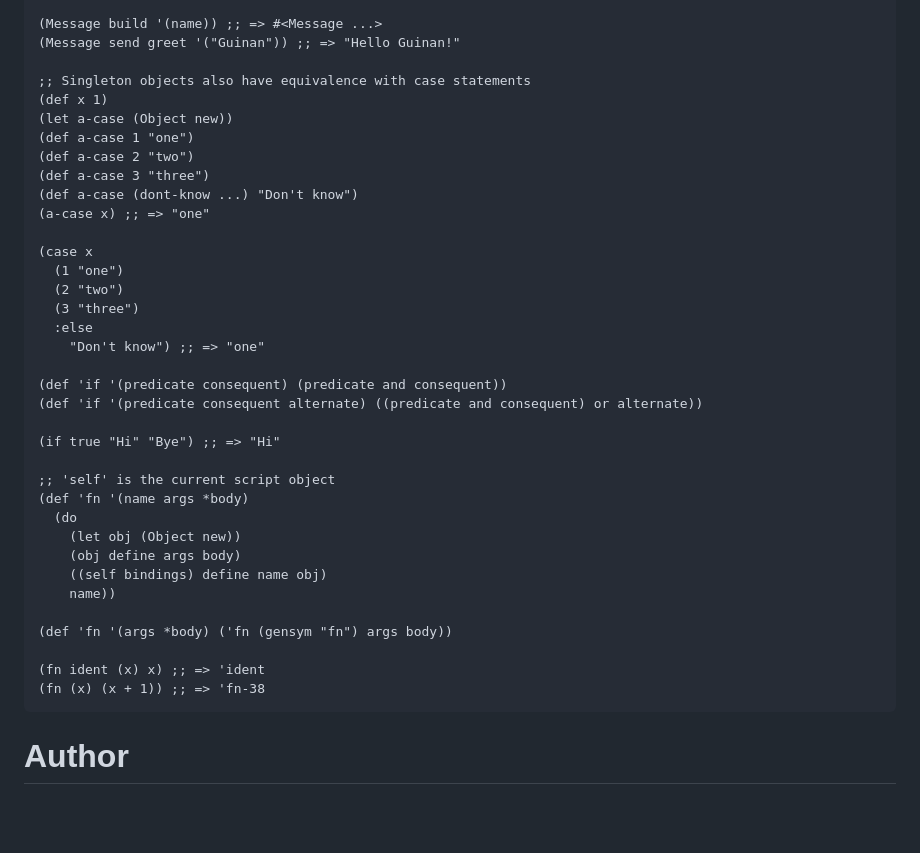
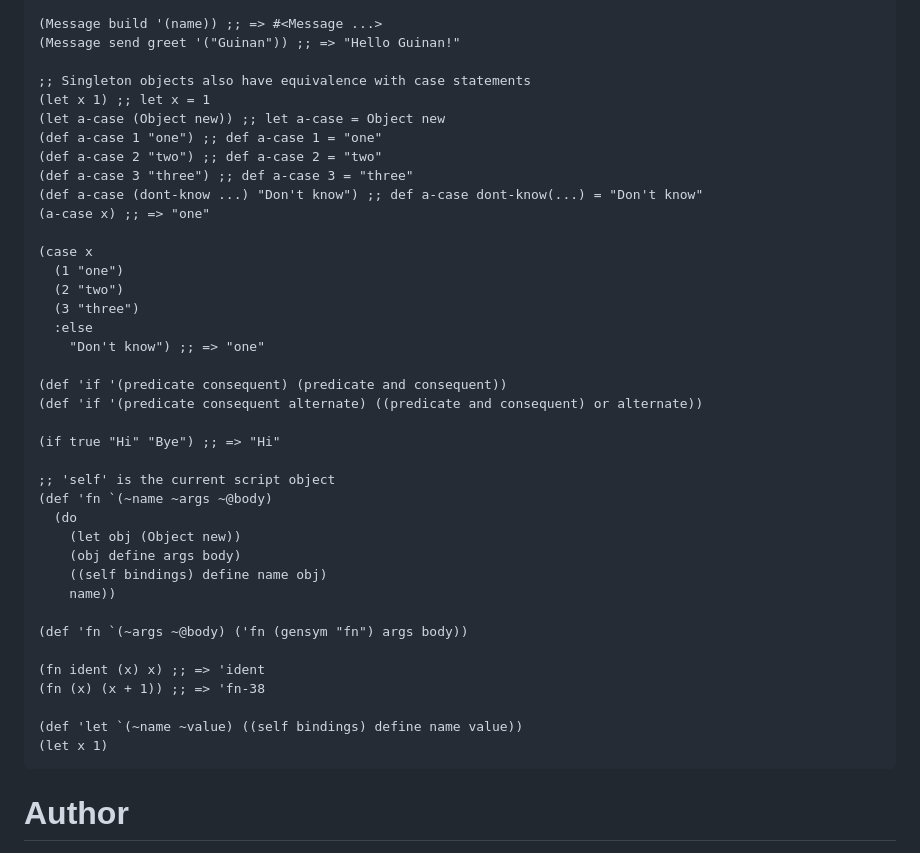
Before and after one commit to delonnewman/wonderscript-alpha, a Markdown page: README.md, the part around the change. Drawn GitHub-style; blank space fills up the shorter version.

````diff
--- a/README.md
+++ b/README.md
@@ -370,12 +370,12 @@ Based on https://opendylan.org/documentation/intro-dylan/objects.html
 (Message send greet '("Guinan")) ;; => "Hello Guinan!"
 
 ;; Singleton objects also have equivalence with case statements
-(def x 1)
-(let a-case (Object new))
-(def a-case 1 "one")
-(def a-case 2 "two")
-(def a-case 3 "three")
-(def a-case (dont-know ...) "Don't know")
+(let x 1) ;; let x = 1
+(let a-case (Object new)) ;; let a-case = Object new
+(def a-case 1 "one") ;; def a-case 1 = "one"
+(def a-case 2 "two") ;; def a-case 2 = "two"
+(def a-case 3 "three") ;; def a-case 3 = "three"
+(def a-case (dont-know ...) "Don't know") ;; def a-case dont-know(...) = "Don't know"
 (a-case x) ;; => "one"
 
 (case x
@@ -391,17 +391,20 @@ Based on https://opendylan.org/documentation/intro-dylan/objects.html
 (if true "Hi" "Bye") ;; => "Hi"
 
 ;; 'self' is the current script object
-(def 'fn '(name args *body)
+(def 'fn `(~name ~args ~@body)
   (do
     (let obj (Object new))
     (obj define args body)
     ((self bindings) define name obj)
     name))
 
-(def 'fn '(args *body) ('fn (gensym "fn") args body))
+(def 'fn `(~args ~@body) ('fn (gensym "fn") args body))
 
 (fn ident (x) x) ;; => 'ident
 (fn (x) (x + 1)) ;; => 'fn-38
+
+(def 'let `(~name ~value) ((self bindings) define name value))
+(let x 1)
 ```
 
 # Author
````
